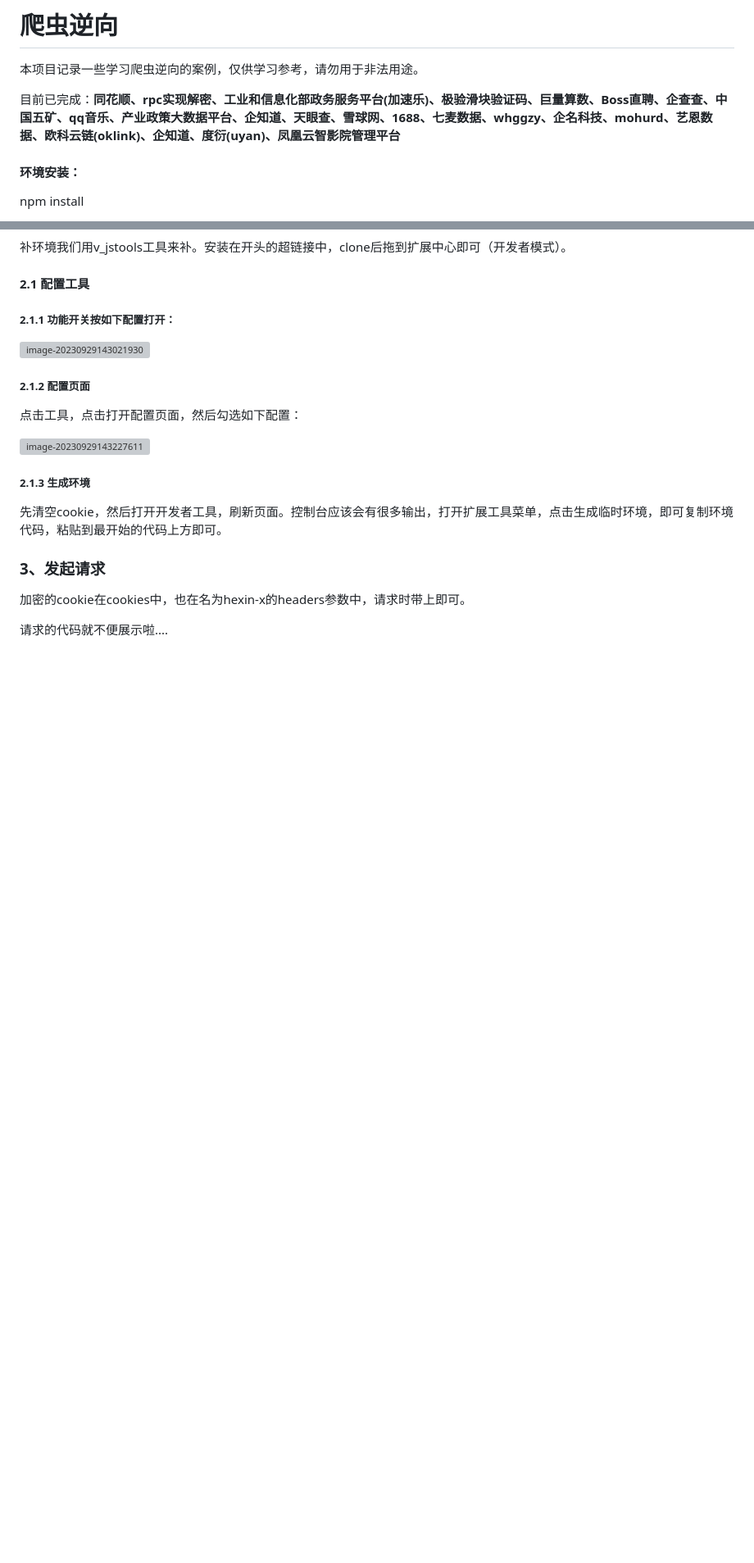
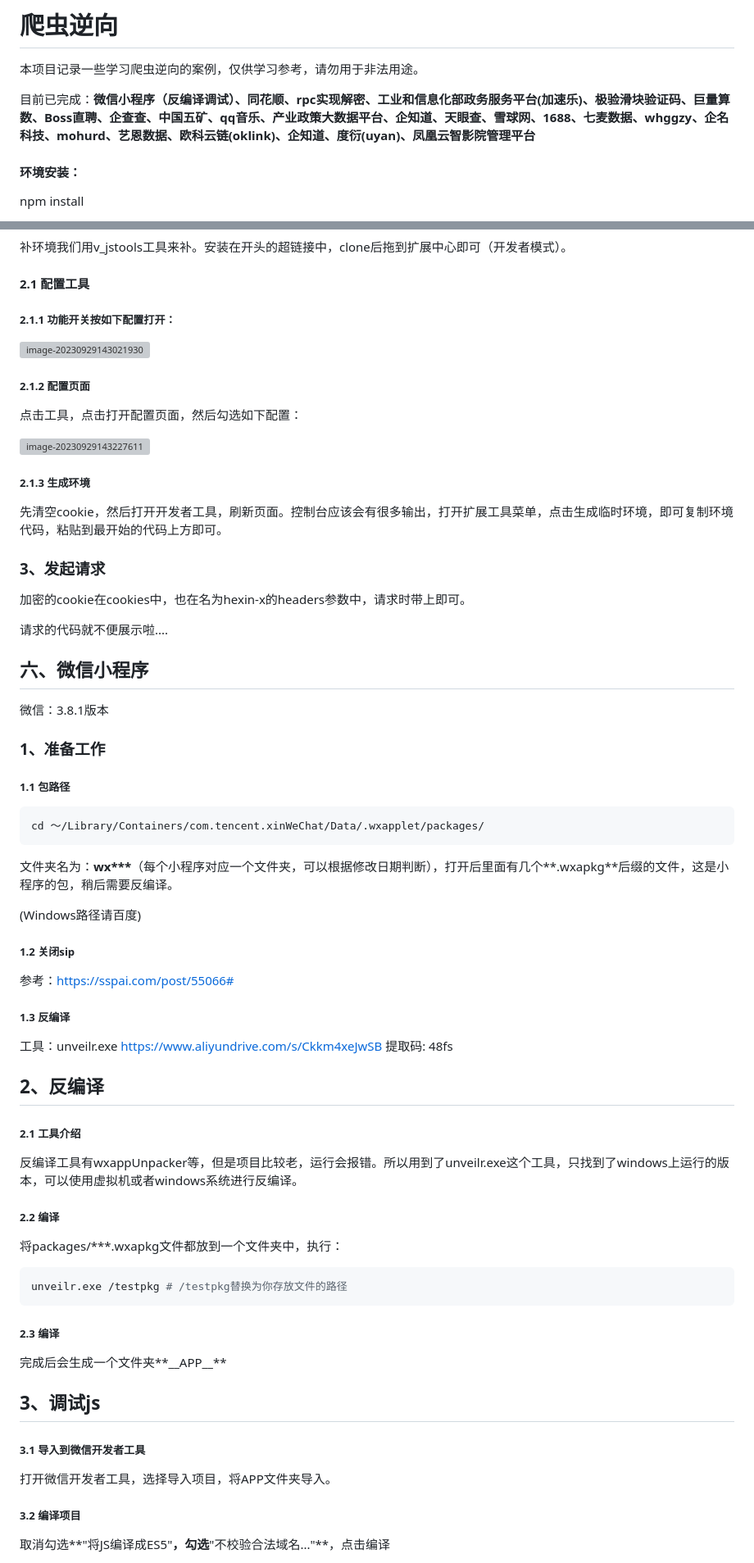
Before and after one commit to ChenZixinn/spider_reverse, a Markdown page: README.md, 2 parts joined by grey strips. Shown at 82% size. GitHub-like rendering; blank space fills up the shorter version; grey boxes are pictures that could not be loaded.

Commit message:
微信小程序反编译调试

````diff
--- a/README.md
+++ b/README.md
@@ -4,7 +4,7 @@
 
 本项目记录一些学习爬虫逆向的案例，仅供学习参考，请勿用于非法用途。
 
-目前已完成：**同花顺、rpc实现解密、工业和信息化部政务服务平台(加速乐)、极验滑块验证码、巨量算数、Boss直聘、企查查、中国五矿、qq音乐、产业政策大数据平台、企知道、天眼查、雪球网、1688、七麦数据、whggzy、企名科技、mohurd、艺恩数据、欧科云链(oklink)、企知道、度衍(uyan)、凤凰云智影院管理平台**
+目前已完成：**微信小程序（反编译调试）、同花顺、rpc实现解密、工业和信息化部政务服务平台(加速乐)、极验滑块验证码、巨量算数、Boss直聘、企查查、中国五矿、qq音乐、产业政策大数据平台、企知道、天眼查、雪球网、1688、七麦数据、whggzy、企名科技、mohurd、艺恩数据、欧科云链(oklink)、企知道、度衍(uyan)、凤凰云智影院管理平台**
 
 
 
@@ -2945,3 +2945,80 @@ function get_v(){
 加密的cookie在cookies中，也在名为hexin-x的headers参数中，请求时带上即可。
 
 请求的代码就不便展示啦....
+
+
+
+
+
+## 六、微信小程序
+
+微信：3.8.1版本
+
+
+
+### 1、准备工作
+
+##### 1.1 包路径
+
+```shell
+cd ～/Library/Containers/com.tencent.xinWeChat/Data/.wxapplet/packages/
+```
+
+文件夹名为：**wx\*\*\***（每个小程序对应一个文件夹，可以根据修改日期判断），打开后里面有几个**.wxapkg**后缀的文件，这是小程序的包，稍后需要反编译。
+
+(Windows路径请百度)
+
+
+
+##### 1.2 关闭sip
+
+参考：https://sspai.com/post/55066#
+
+
+
+##### 1.3 反编译
+
+工具：unveilr.exe https://www.aliyundrive.com/s/Ckkm4xeJwSB 提取码: 48fs
+
+
+
+## 2、反编译
+
+
+
+##### 2.1 工具介绍
+
+反编译工具有wxappUnpacker等，但是项目比较老，运行会报错。所以用到了unveilr.exe这个工具，只找到了windows上运行的版本，可以使用虚拟机或者windows系统进行反编译。
+
+
+
+##### 2.2 编译
+
+将packages/***.wxapkg文件都放到一个文件夹中，执行：
+
+```shell
+unveilr.exe /testpkg # /testpkg替换为你存放文件的路径
+```
+
+
+
+##### 2.3 编译
+
+完成后会生成一个文件夹**\_\_APP\_\_**
+
+
+
+## 3、调试js
+
+
+
+##### 3.1 导入到微信开发者工具
+
+打开微信开发者工具，选择导入项目，将APP文件夹导入。
+
+
+
+##### 3.2 编译项目
+
+取消勾选**"将JS编译成ES5"**，勾选**"不校验合法域名..."**，点击编译
+
````
Also changed, not shown: other parts of README.md (+7 -0 lines).
